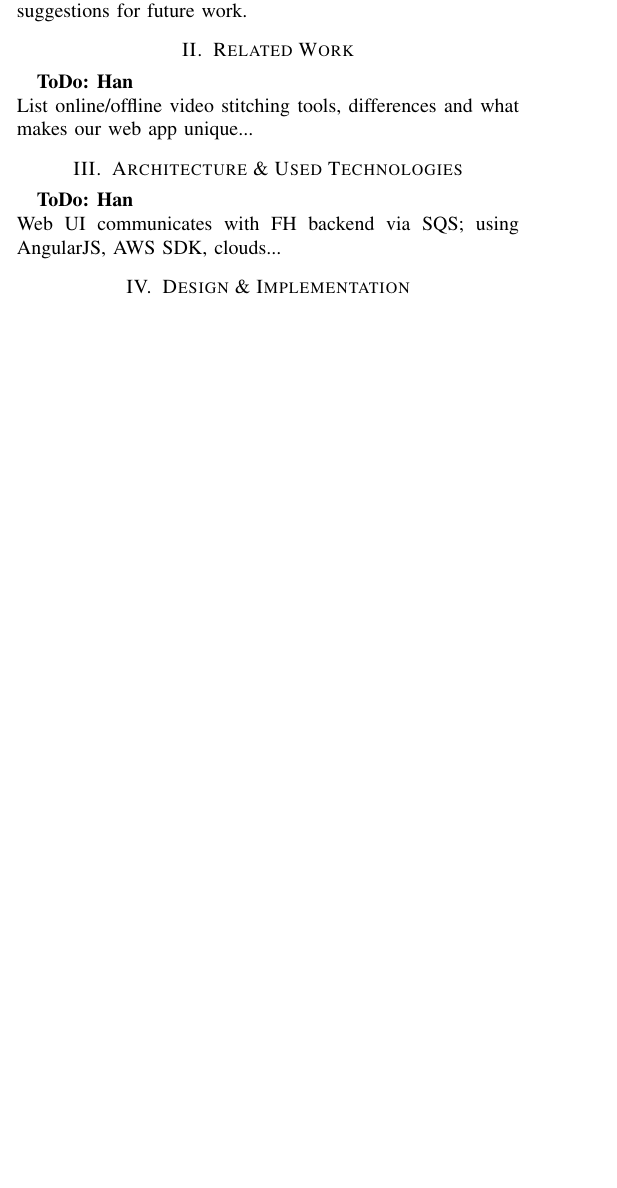
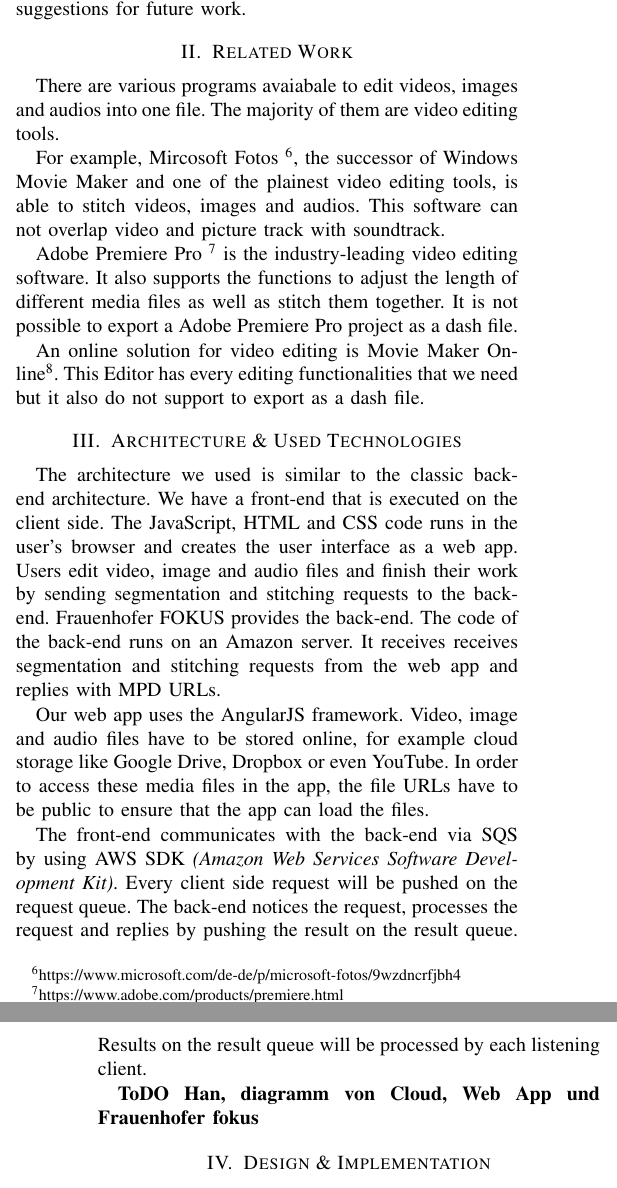
Before and after one commit to SmokyDesperado/moveditor, a LaTeX paper (paper/awt_project_paper.tex): part of one column of page 1 of 7 before the commit and two parts of the columns of pages 1 and 2 of 7 after it, the two joined at a grey line, cut so that both start at the same text, the shorter picture padded with empty space. Compiled offline with pdfLaTeX; a missing font is replaced by an installed copy or a similar font; a LaTeX package or settings file that is missing is left out.

Commit message:
related work & architecture

```diff
--- a/paper/awt_project_paper.tex
+++ b/paper/awt_project_paper.tex
@@ -101,12 +101,40 @@ In particular this inlcudes:
 \textbf{(VI)} A conclusion to this work and suggestions for future work.
 
 \section{Related Work}
-\textbf{ToDo: Han} \\
-List online/offline video stitching tools, differences and what makes our web app unique...
+%List online/offline video stitching tools, differences and what makes our web app unique...
+There are various programs avaiabale to edit videos, images and audios into one file.
+The majority of them are video editing tools.
+
+For example, Mircosoft Fotos \footnote{https://www.microsoft.com/de-de/p/microsoft-fotos/9wzdncrfjbh4}, the successor of Windows Movie Maker and one of the plainest video editing tools, is able to stitch videos, images and audios.
+This software can not overlap video and picture track with soundtrack.
+
+Adobe Premiere Pro \footnote{https://www.adobe.com/products/premiere.html} is the industry-leading video editing software.
+It also supports the functions to adjust the length of different media files as well as stitch them together.
+It is not possible to export a Adobe Premiere Pro project as a dash file.
+
+An online solution for video editing is Movie Maker Online\footnote{http://moviemakeronline.com/}.
+This Editor has every editing functionalities that we need but it also do not support to export as a dash file.
 
 \section{Architecture \& Used Technologies}
-\textbf{ToDo: Han} \\
-Web UI communicates with FH backend via SQS; using AngularJS, AWS SDK, clouds...
+%Web UI communicates with FH backend via SQS; using AngularJS, AWS SDK, clouds...
+The architecture we used is similar to the classic back-end architecture.
+We have a front-end that is executed on the client side.
+The JavaScript, HTML and CSS code runs in the user's browser and creates the user interface as a web app.
+Users edit video, image and audio files and finish their work by sending segmentation and stitching requests to the back-end.
+Frauenhofer FOKUS provides the back-end.
+The code of the back-end runs on an Amazon server.
+It receives receives segmentation and stitching requests from the web app and replies with MPD URLs.
+
+Our web app uses the AngularJS framework.
+Video, image and audio files have to be stored online, for example cloud storage like Google Drive, Dropbox or even YouTube.
+In order to access these media files in the app, the file URLs have to be public to ensure that the app can load the files.
+
+The front-end communicates with the back-end via SQS by using AWS SDK \textit{(Amazon Web Services Software Development Kit)}.
+Every client side request will be pushed on the request queue.
+The back-end notices the request, processes the request and replies by pushing the result on the result queue.
+Results on the result queue will be processed by each listening client.
+
+\textbf{ToDO Han, diagramm von Cloud, Web App und Frauenhofer fokus}
 
 \section{Design \& Implementation}
 List some features etc. but this section will only focus on main aspects of our web ui implementation and why things were done that way, bower (what?, why?, how?) + setup, ...
```
